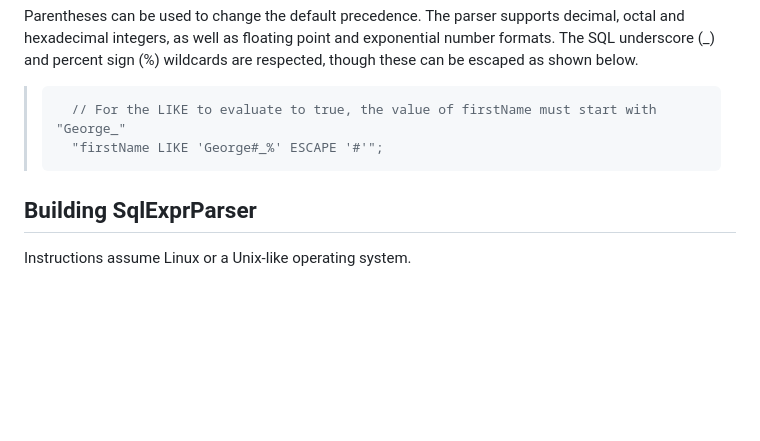
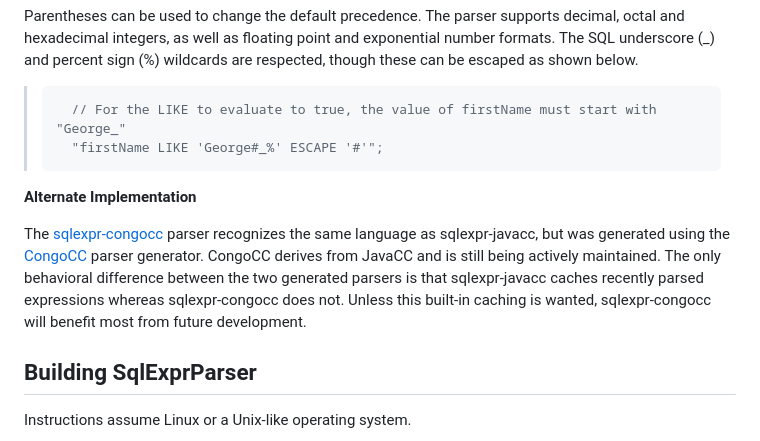
Before and after one commit to richcar58/sqlexpr-javacc, a Markdown page: README.md, the part around the change. Drawn GitHub-style; blank space fills up the shorter version.

Commit message:
add sqlexpr-congocc blurb

```diff
--- a/README.md
+++ b/README.md
@@ -42,6 +42,10 @@ Parentheses can be used to change the default precedence.  The parser supports d
 >       // For the LIKE to evaluate to true, the value of firstName must start with "George_"
 >       "firstName LIKE 'George#_%' ESCAPE '#'";
 
+**Alternate Implementation**
+
+The [sqlexpr-congocc](https://github.com/richcar58/sqlexpr-congocc) parser recognizes the same language as sqlexpr-javacc, but was generated using the [CongoCC](https://parsers.org/) parser generator.  CongoCC derives from JavaCC and is still being actively maintained.  The only behavioral difference between the two generated parsers is that sqlexpr-javacc caches recently parsed expressions whereas sqlexpr-congocc does not.  Unless this built-in caching is wanted, sqlexpr-congocc will benefit most from future development.
+
 ## Building SqlExprParser
 
 Instructions assume Linux or a Unix-like operating system.
```
